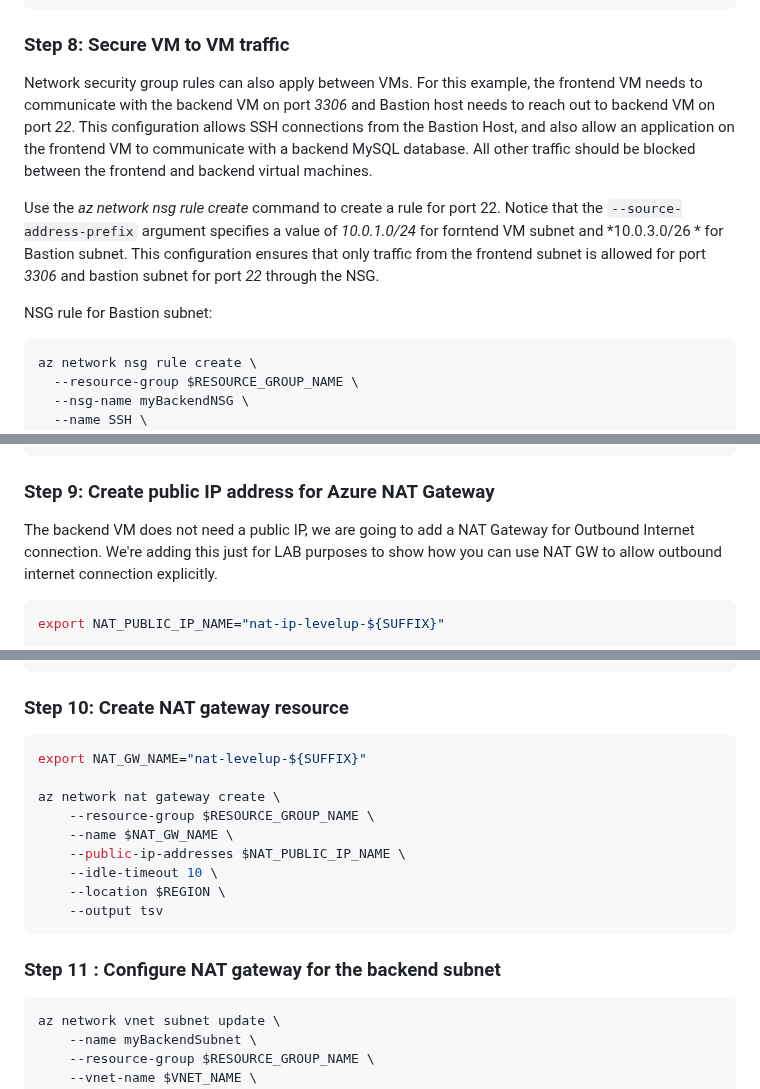
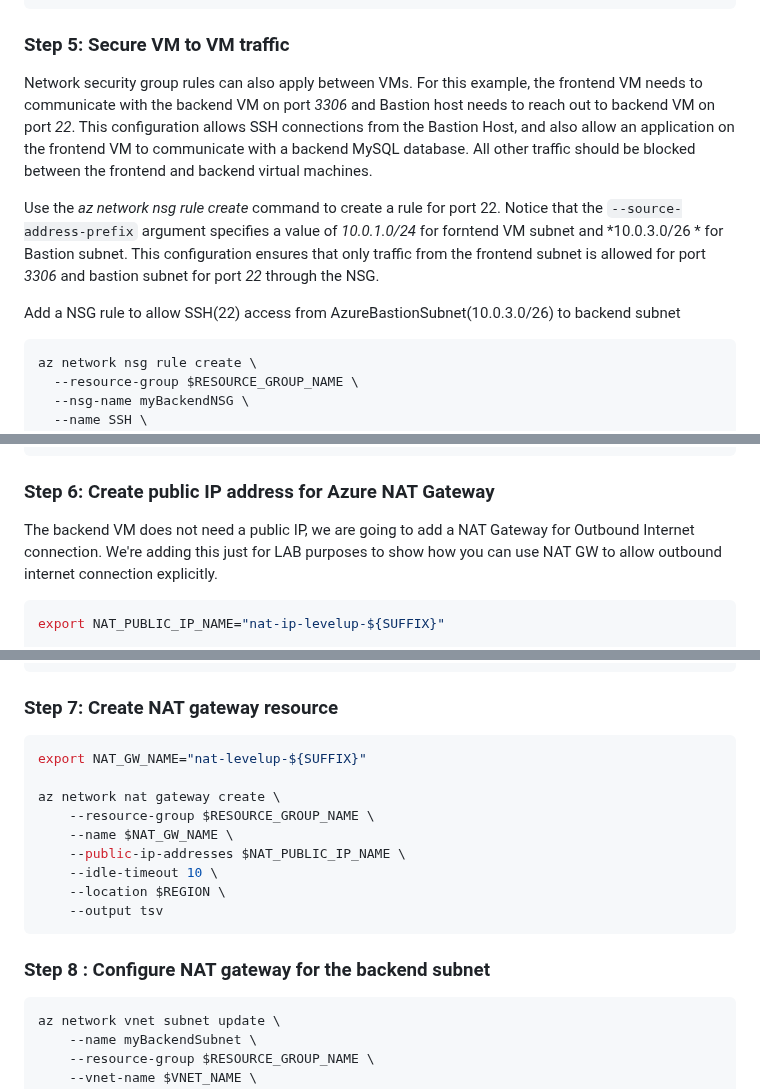
Before and after one commit to Azure/linux-on-azure-levelup, a Markdown page: Module 3 - Securing Workloads - E2E Security/secure-infra.md, 3 parts joined by grey strips. Drawn GitHub-style.

````diff
--- a/Module 3 - Securing Workloads - E2E Security/secure-infra.md
+++ b/Module 3 - Securing Workloads - E2E Security/secure-infra.md
@@ -285,13 +285,13 @@ az vm extension set \
     --output tsv
 ```
 
-### Step 8: Secure VM to VM traffic
+### Step 5: Secure VM to VM traffic
 
 Network security group rules can also apply between VMs. For this example, the frontend VM needs to communicate with the backend VM on port *3306* and Bastion host needs to reach out to backend VM on port *22*. This configuration allows SSH connections from the Bastion Host, and also allow an application on the frontend VM to communicate with a backend MySQL database. All other traffic should be blocked between the frontend and backend virtual machines.
 
 Use the *az network nsg rule create* command to create a rule for port 22. Notice that the `--source-address-prefix` argument specifies a value of *10.0.1.0/24* for forntend VM subnet and *10.0.3.0/26 * for Bastion subnet. This configuration ensures that only traffic from the frontend subnet is allowed for port *3306* and bastion subnet for port *22* through the NSG.
 
-NSG rule for Bastion subnet:
+Add a NSG rule to allow SSH(22) access from AzureBastionSubnet(10.0.3.0/26) to backend subnet
 
 ```azurecli-interactive
 az network nsg rule create \
@@ -342,7 +342,7 @@ az network nsg rule create \
   --destination-port-range "*"
 ```
 
-### Step 9: Create public IP address for Azure NAT Gateway
+### Step 6: Create public IP address for Azure NAT Gateway
 
 The backend VM does not need a public IP, we are going to add a NAT Gateway for Outbound Internet connection. We're adding this just for LAB purposes to show how you can use NAT GW to allow outbound internet connection explicitly.
 
@@ -360,7 +360,7 @@ az network public-ip create \
     --output tsv
 ```
 
-### Step 10: Create NAT gateway resource
+### Step 7: Create NAT gateway resource
 
 ```bash
 export NAT_GW_NAME="nat-levelup-${SUFFIX}"
@@ -374,7 +374,7 @@ az network nat gateway create \
     --output tsv
 ```
 
-### Step 11 : Configure NAT gateway for the backend subnet
+### Step 8 : Configure NAT gateway for the backend subnet
 
 ```bash
 az network vnet subnet update \
````
Also changed, not shown: other parts of Module 3 - Securing Workloads - E2E Security/secure-infra.md (+2 -0 lines).
